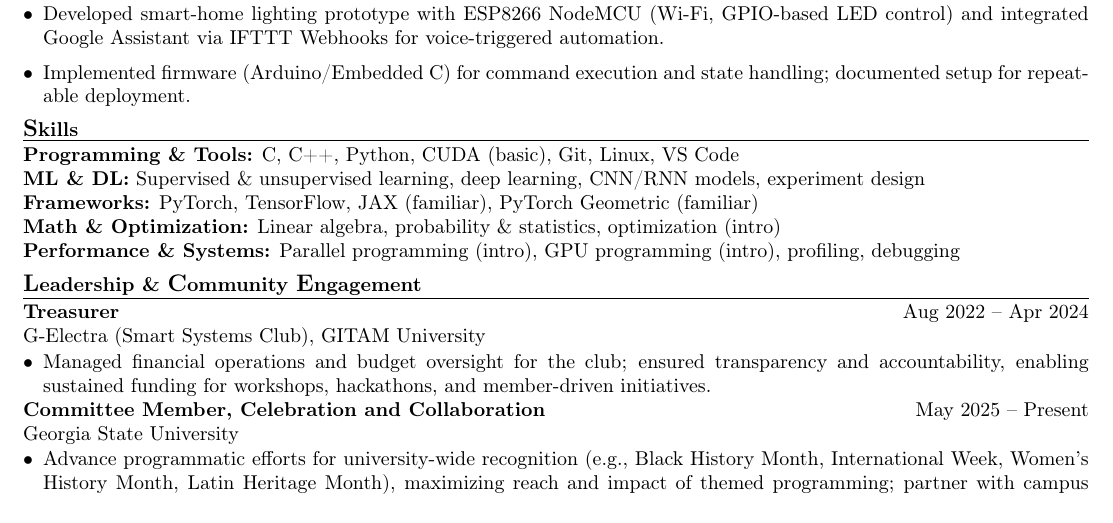
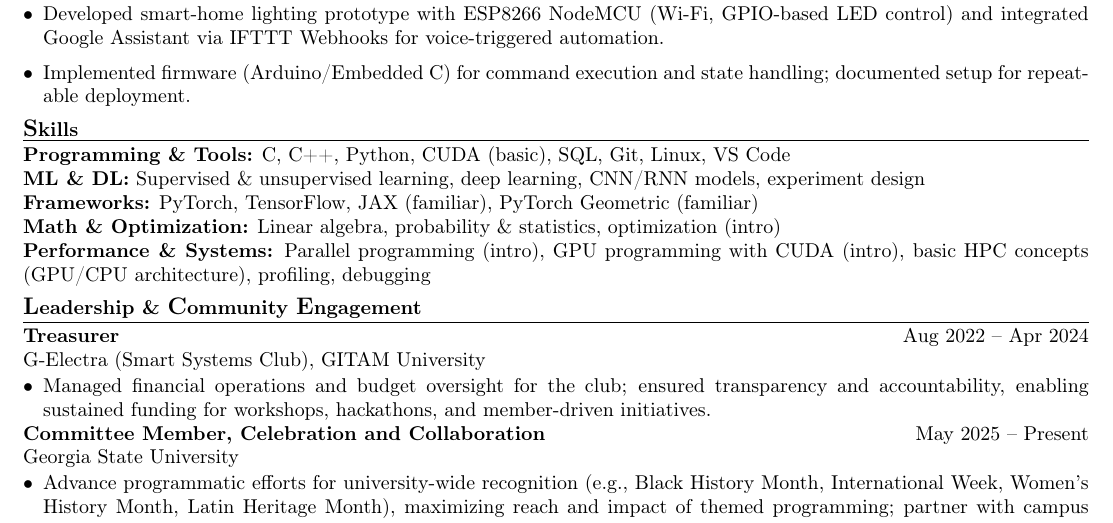
Before and after one commit to mkm-007/IR, a LaTeX CV (resume-template.tex): part of the page, cut so that both start at the same text. Compiled offline with pdfLaTeX.

Commit message:
feat: NVIDIA – GPU-Accelerated HPC / Data Analytics DevTech Intern

```diff
--- a/resume-template.tex
+++ b/resume-template.tex
@@ -80,11 +80,11 @@
 \end{itemize}
 
 \sectionhead{\textbf{\large S}\textbf{kills}}
-\textbf{Programming \& Tools:} C, C++, Python, CUDA (basic), Git, Linux, VS Code \\
+\textbf{Programming \& Tools:} C, C++, Python, CUDA (basic), SQL, Git, Linux, VS Code \\
 \textbf{ML \& DL:} Supervised \& unsupervised learning, deep learning, CNN/RNN models, experiment design \\
 \textbf{Frameworks:} PyTorch, TensorFlow, JAX (familiar), PyTorch Geometric (familiar) \\
 \textbf{Math \& Optimization:} Linear algebra, probability \& statistics, optimization (intro) \\
-\textbf{Performance \& Systems:} Parallel programming (intro), GPU programming (intro), profiling, debugging
+\textbf{Performance \& Systems:} Parallel programming (intro), GPU programming with CUDA (intro), basic HPC concepts (GPU/CPU architecture), profiling, debugging
 
 \sectionhead{\textbf{\large L}\textbf{eadership} \& \textbf{\large C}\textbf{ommunity} \textbf{\large E}\textbf{ngagement}}
 
```
